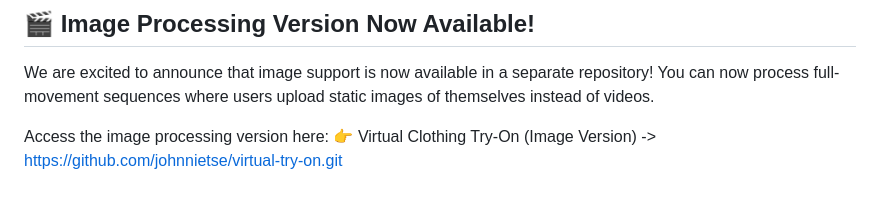
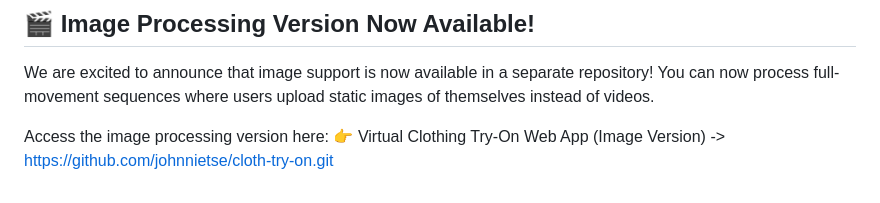
Before and after one commit to johnnietse/cloth-virtual-try-on, a Markdown page: README.md, the part around the change. Rendered like a GitHub page.

```diff
--- a/README.md
+++ b/README.md
@@ -182,4 +182,4 @@ https://youtu.be/Xz_QCwU1M5I
 We are excited to announce that image support is now available in a separate repository! You can now process full-movement sequences where users upload static images of themselves instead of videos.
 
 Access the image processing version here:
-👉 Virtual Clothing Try-On (Image Version) -> https://github.com/johnnietse/virtual-try-on.git
+👉 Virtual Clothing Try-On Web App (Image Version) -> https://github.com/johnnietse/cloth-try-on.git
```
